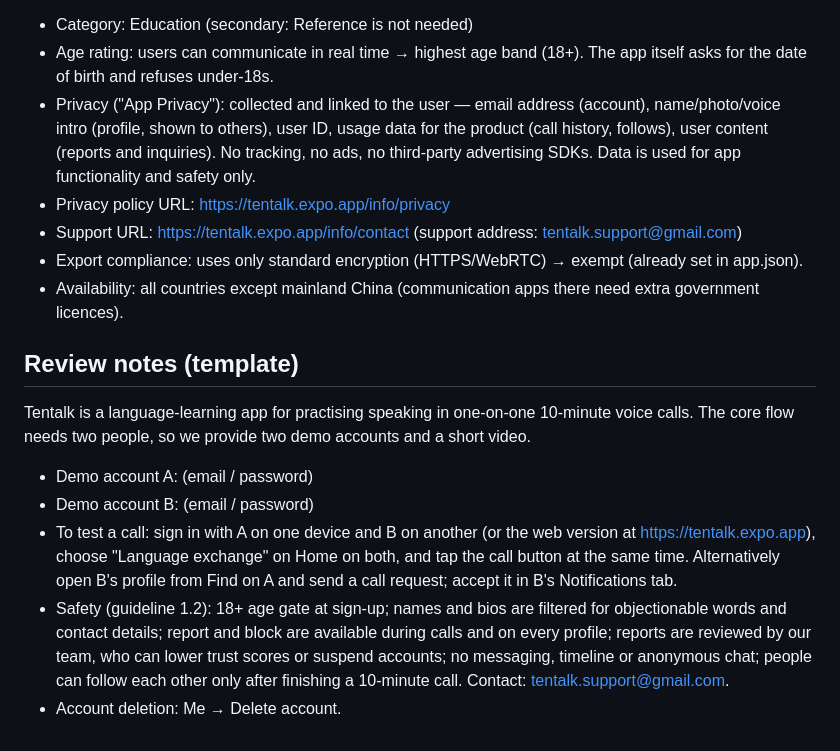
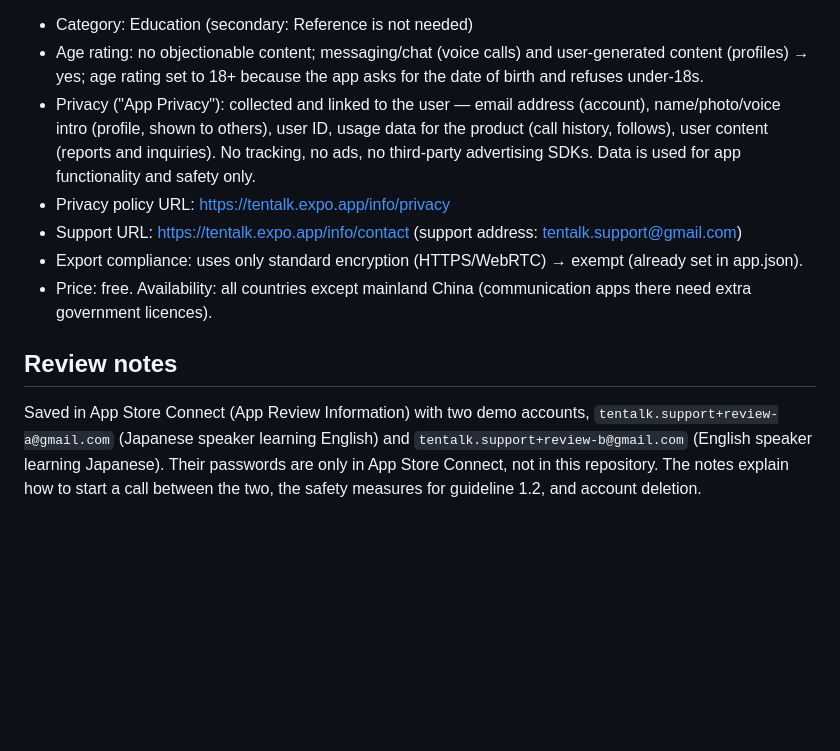
Before and after one commit to tmk07241234-spec/tentalk, a Markdown page: docs/store/listing.md, the part around one of its changes. Drawn GitHub-style; blank space fills up the shorter version.

```diff
--- a/docs/store/listing.md
+++ b/docs/store/listing.md
@@ -80,17 +160,15 @@ Tentalk is a language-learning app for one thing: speaking. You practise in one-
 - Category: Education (secondary: Reference is not needed)
-- Age rating: users can communicate in real time → highest age band (18+). The app itself asks for the date of birth and refuses under-18s.
+- Age rating: no objectionable content; messaging/chat (voice calls) and user-generated content (profiles) → yes; age rating set to 18+ because the app asks for the date of birth and refuses under-18s.
 - Privacy ("App Privacy"): collected and linked to the user — email address (account), name/photo/voice intro (profile, shown to others), user ID, usage data for the product (call history, follows), user content (reports and inquiries). No tracking, no ads, no third-party advertising SDKs. Data is used for app functionality and safety only.
 - Privacy policy URL: https://tentalk.expo.app/info/privacy
 - Support URL: https://tentalk.expo.app/info/contact (support address: tentalk.support@gmail.com)
 - Export compliance: uses only standard encryption (HTTPS/WebRTC) → exempt (already set in app.json).
-- Availability: all countries except mainland China (communication apps there need extra government licences).
+- Price: free. Availability: all countries except mainland China (communication apps there need extra government licences).
 
-## Review notes (template)
+## Review notes
 
-Tentalk is a language-learning app for practising speaking in one-on-one 10-minute voice calls. The core flow needs two people, so we provide two demo accounts and a short video.
-
-- Demo account A: (email / password)
-- Demo account B: (email / password)
-- To test a call: sign in with A on one device and B on another (or the web version at https://tentalk.expo.app), choose "Language exchange" on Home on both, and tap the call button at the same time. Alternatively open B's profile from Find on A and send a call request; accept it in B's Notifications tab.
-- Safety (guideline 1.2): 18+ age gate at sign-up; names and bios are filtered for objectionable words and contact details; report and block are available during calls and on every profile; reports are reviewed by our team, who can lower trust scores or suspend accounts; no messaging, timeline or anonymous chat; people can follow each other only after finishing a 10-minute call. Contact: tentalk.support@gmail.com.
-- Account deletion: Me → Delete account.
+Saved in App Store Connect (App Review Information) with two demo accounts,
+`tentalk.support+review-a@gmail.com` (Japanese speaker learning English) and
+`tentalk.support+review-b@gmail.com` (English speaker learning Japanese). Their passwords are
+only in App Store Connect, not in this repository. The notes explain how to start a call
+between the two, the safety measures for guideline 1.2, and account deletion.
```
Also changed, not shown: other parts of docs/store/listing.md (+110 -30 lines).
